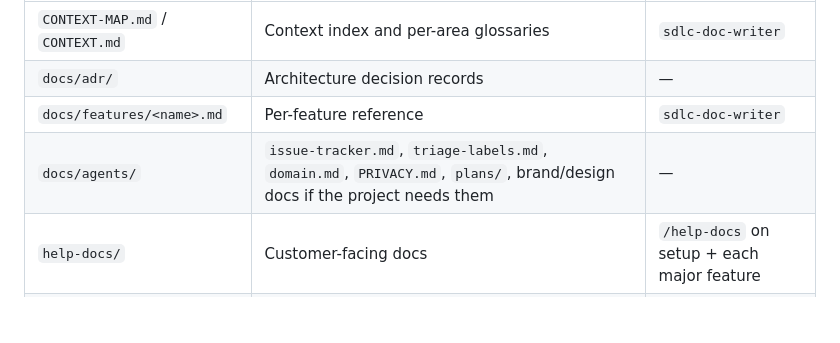
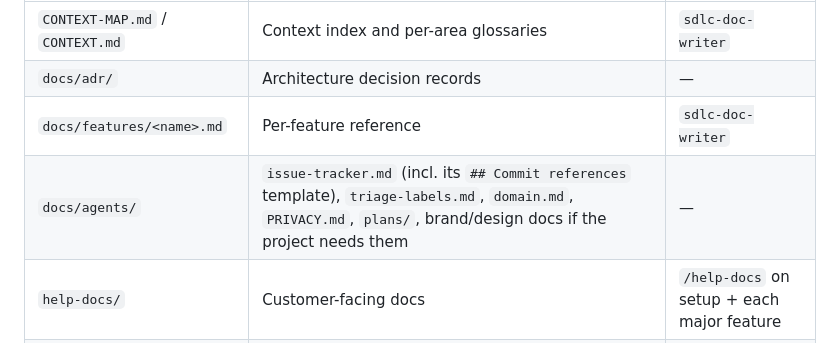
Before and after one commit to msmeeks/claude-tools, a Markdown page: global/CLAUDE.md, the part around the change. Rendered like a GitHub page; blank space fills up the shorter version.

Commit message:
docs: name commit-reference template in global CLAUDE.md layout row (Refs #80)
Co-Authored-By: Claude Sonnet 5.5 <noreply@anthropic.com>

```diff
--- a/global/CLAUDE.md
+++ b/global/CLAUDE.md
@@ -63,7 +63,7 @@ New projects under `~/Code/` get this layout. **Existing projects keep theirs**
 | `CONTEXT-MAP.md` / `CONTEXT.md` | Context index and per-area glossaries | `sdlc-doc-writer` |
 | `docs/adr/` | Architecture decision records | — |
 | `docs/features/<name>.md` | Per-feature reference | `sdlc-doc-writer` |
-| `docs/agents/` | `issue-tracker.md`, `triage-labels.md`, `domain.md`, `PRIVACY.md`, `plans/`, brand/design docs if the project needs them | — |
+| `docs/agents/` | `issue-tracker.md` (incl. its `## Commit references` template), `triage-labels.md`, `domain.md`, `PRIVACY.md`, `plans/`, brand/design docs if the project needs them | — |
 | `help-docs/` | Customer-facing docs | `/help-docs` on setup + each major feature |
 | `.claudeignore` | `node_modules/`, `dist/`, `.venv/`, `__pycache__/`, build artifacts, coverage, lock files, large media, logs, uploads | — |
 
```
